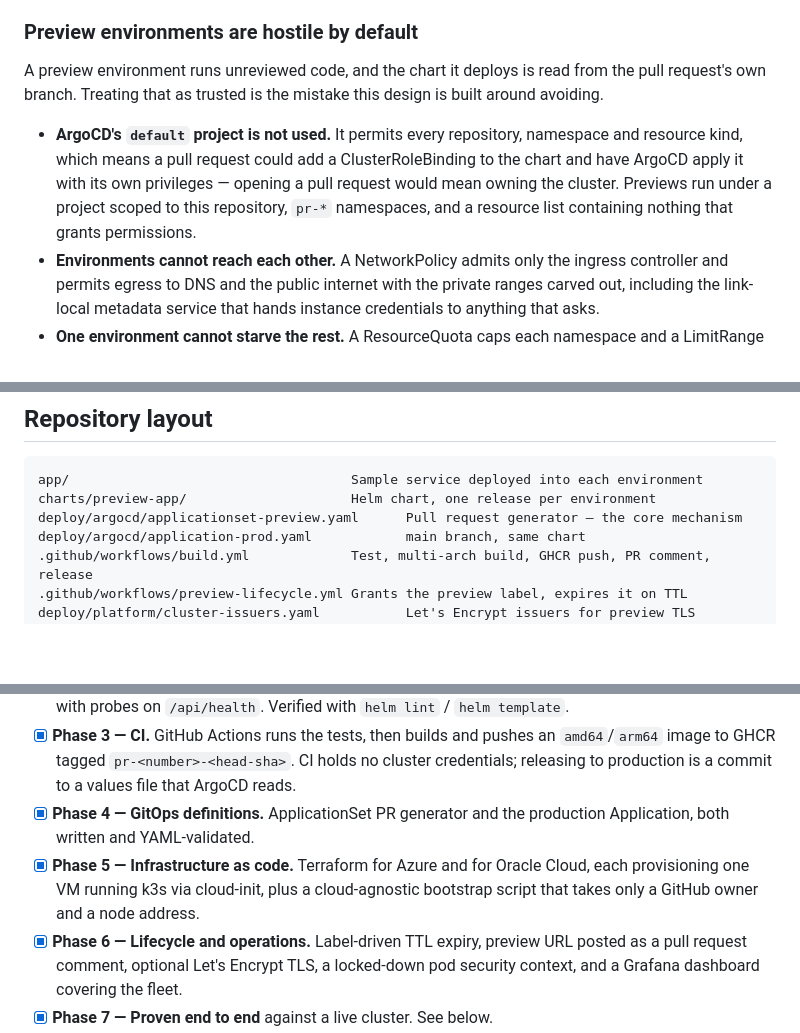
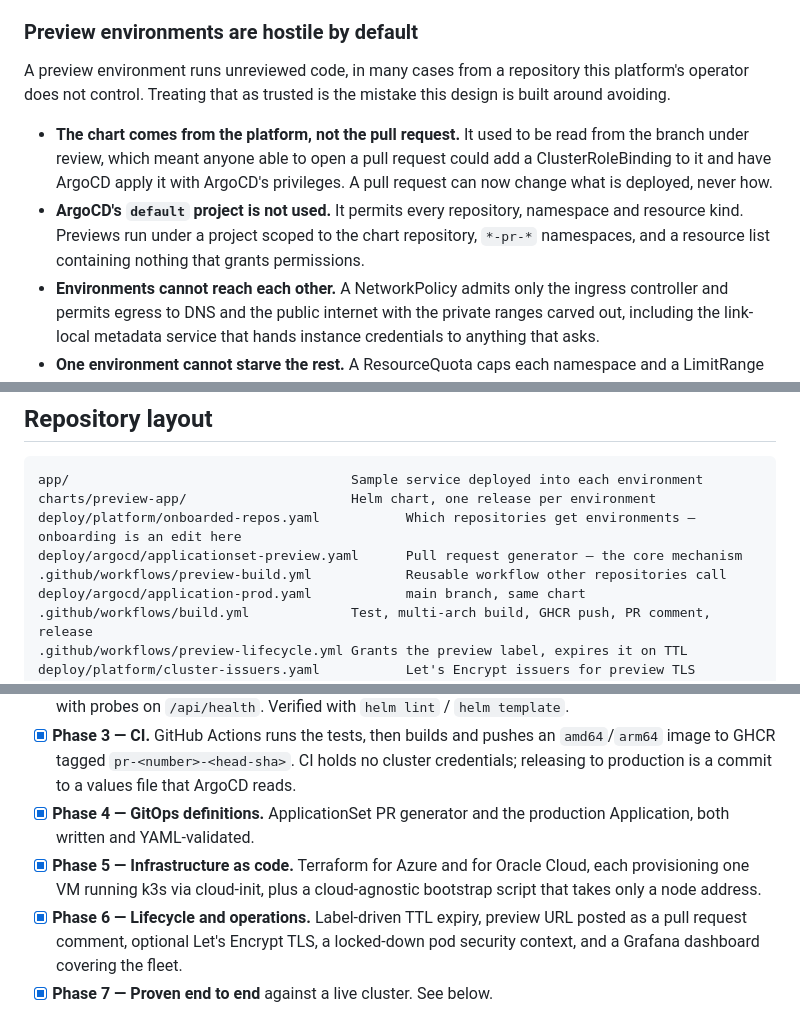
Before and after one commit to DevankSilswal/gitops-pr-preview, a Markdown page: README.md, 3 parts joined by grey strips. Rendered like a GitHub page; blank space fills up the shorter version.

Commit message:
docs: correct the claims the redesign made false
The architecture diagram still described unprefixed namespaces, the
threat model still said the chart came from the pull request, and Phase
5 still described a bootstrap argument that no longer exists.

Documentation that disagrees with the system is worse than none: it is
believed. Each of these was true when written and stopped being true a
few commits later.

Co-Authored-By: Claude Opus 5 <noreply@anthropic.com>

````diff
--- a/README.md
+++ b/README.md
@@ -46,9 +46,10 @@ That matters because the obvious alternative, a cron job that deletes stale name
 
 ### Preview environments are hostile by default
 
-A preview environment runs unreviewed code, and the chart it deploys is read from the pull request's own branch. Treating that as trusted is the mistake this design is built around avoiding.
+A preview environment runs unreviewed code, in many cases from a repository this platform's operator does not control. Treating that as trusted is the mistake this design is built around avoiding.
 
-- **ArgoCD's `default` project is not used.** It permits every repository, namespace and resource kind, which means a pull request could add a ClusterRoleBinding to the chart and have ArgoCD apply it with its own privileges — opening a pull request would mean owning the cluster. Previews run under a project scoped to this repository, `pr-*` namespaces, and a resource list containing nothing that grants permissions.
+- **The chart comes from the platform, not the pull request.** It used to be read from the branch under review, which meant anyone able to open a pull request could add a ClusterRoleBinding to it and have ArgoCD apply it with ArgoCD's privileges. A pull request can now change what is deployed, never how.
+- **ArgoCD's `default` project is not used.** It permits every repository, namespace and resource kind. Previews run under a project scoped to the chart repository, `*-pr-*` namespaces, and a resource list containing nothing that grants permissions.
 - **Environments cannot reach each other.** A NetworkPolicy admits only the ingress controller and permits egress to DNS and the public internet with the private ranges carved out, including the link-local metadata service that hands instance credentials to anything that asks.
 - **One environment cannot starve the rest.** A ResourceQuota caps each namespace and a LimitRange supplies defaults, so a pull request that leaks memory or asks for ten replicas is refused rather than allowed to take the node down.
 - **The container holds nothing it does not need.** It runs as a fixed non-root UID on a read-only root filesystem with all capabilities dropped, and npm is deleted from the runtime image — nothing there invokes it, and its bundled dependencies were the source of every CRITICAL the image scan reported.
@@ -73,7 +74,9 @@ CI builds artifacts; ArgoCD deploys them. The pipeline holds no cluster credenti
 ```
 app/                                    Sample service deployed into each environment
 charts/preview-app/                     Helm chart, one release per environment
+deploy/platform/onboarded-repos.yaml           Which repositories get environments — onboarding is an edit here
 deploy/argocd/applicationset-preview.yaml      Pull request generator — the core mechanism
+.github/workflows/preview-build.yml            Reusable workflow other repositories call
 deploy/argocd/application-prod.yaml            main branch, same chart
 .github/workflows/build.yml             Test, multi-arch build, GHCR push, PR comment, release
 .github/workflows/preview-lifecycle.yml Grants the preview label, expires it on TTL
@@ -95,7 +98,7 @@ The application in `app/` is deliberately trivial. It reports its own environmen
 - [x] **Phase 2 — Deployable unit.** Helm chart rendering a Deployment, Service and Ingress per environment, with probes on `/api/health`. Verified with `helm lint` / `helm template`.
 - [x] **Phase 3 — CI.** GitHub Actions runs the tests, then builds and pushes an `amd64`/`arm64` image to GHCR tagged `pr-<number>-<head-sha>`. CI holds no cluster credentials; releasing to production is a commit to a values file that ArgoCD reads.
 - [x] **Phase 4 — GitOps definitions.** ApplicationSet PR generator and the production Application, both written and YAML-validated.
-- [x] **Phase 5 — Infrastructure as code.** Terraform for Azure and for Oracle Cloud, each provisioning one VM running k3s via cloud-init, plus a cloud-agnostic bootstrap script that takes only a GitHub owner and a node address.
+- [x] **Phase 5 — Infrastructure as code.** Terraform for Azure and for Oracle Cloud, each provisioning one VM running k3s via cloud-init, plus a cloud-agnostic bootstrap script that takes only a node address.
 - [x] **Phase 6 — Lifecycle and operations.** Label-driven TTL expiry, preview URL posted as a pull request comment, optional Let's Encrypt TLS, a locked-down pod security context, and a Grafana dashboard covering the fleet.
 - [x] **Phase 7 — Proven end to end** against a live cluster. See below.
 - [x] **Phase 8 — A public cluster.** Running on Azure with browser-trusted TLS. The manifests did not change; only the address did.
````
Also changed, not shown: other parts of README.md (+3 -3 lines).
